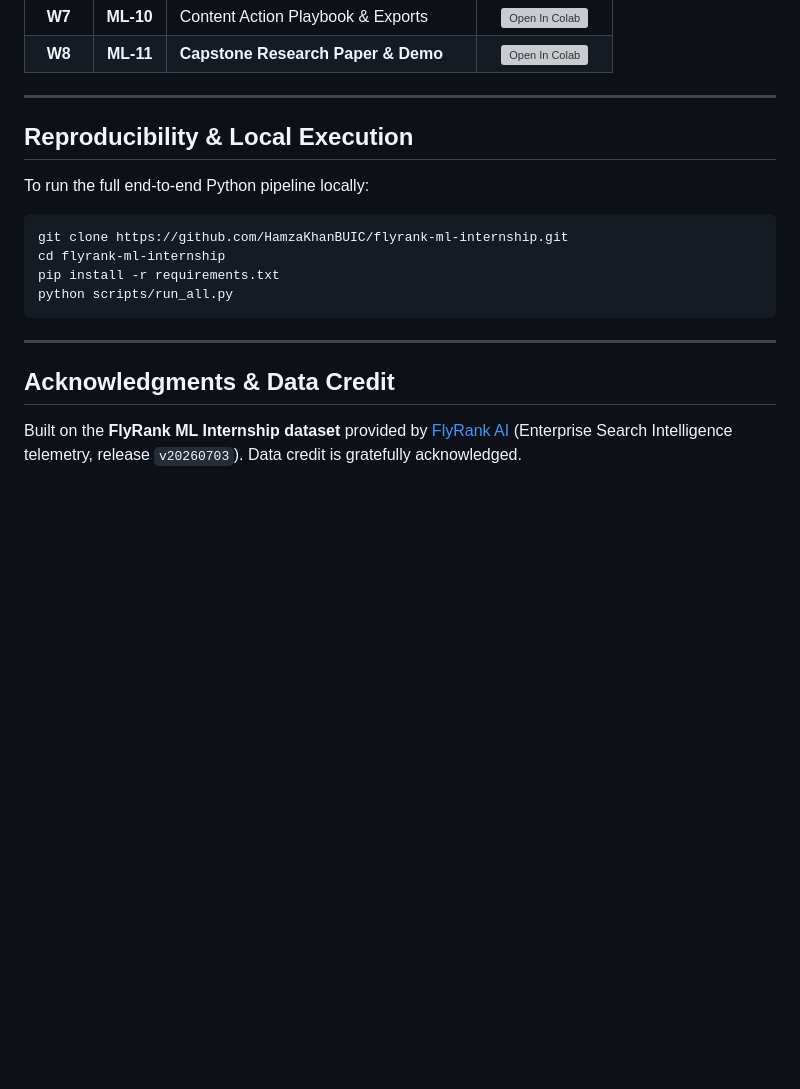
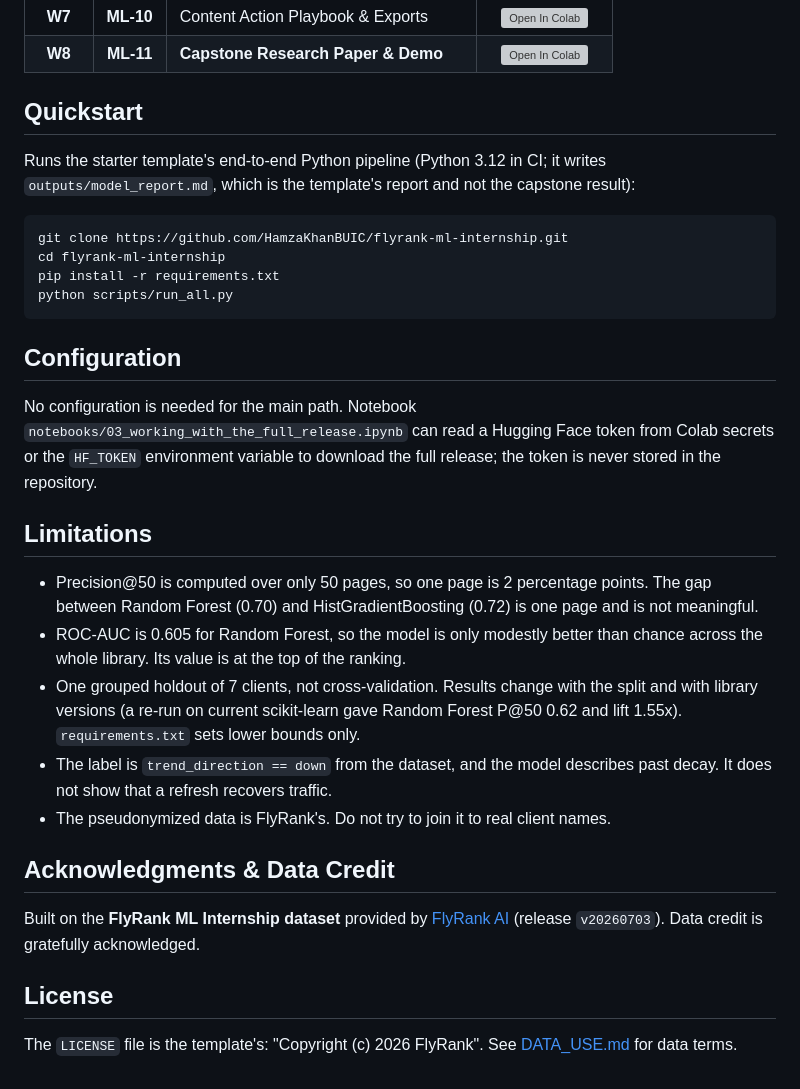
Before and after one commit to HamzaKhanBUIC/flyrank-ml-internship, a Markdown page: README.md, the part around one of its changes. GitHub-like rendering; blank space fills up the shorter version; grey boxes are pictures that could not be loaded.

````diff
--- a/README.md
+++ b/README.md
@@ -43,11 +39,9 @@ Every weekly milestone is fully executed top-to-bottom with live outputs and zer
 | **W7** | **ML-10** | Content Action Playbook & Exports | [![Open In Colab](https://colab.research.google.com/assets/colab-badge.svg)](https://colab.research.google.com/github/HamzaKhanBUIC/flyrank-ml-internship/blob/main/work/notebooks/w07_action_playbook.ipynb?flush_cache=true) |
 | **W8** | **ML-11** | **Capstone Research Paper & Demo** | [![Open In Colab](https://colab.research.google.com/assets/colab-badge.svg)](https://colab.research.google.com/github/HamzaKhanBUIC/flyrank-ml-internship/blob/main/work/notebooks/capstone.ipynb?flush_cache=true) |
 
----
+## Quickstart
 
-## Reproducibility & Local Execution
-
-To run the full end-to-end Python pipeline locally:
+Runs the starter template's end-to-end Python pipeline (Python 3.12 in CI; it writes `outputs/model_report.md`, which is the template's report and not the capstone result):
 
 ```bash
 git clone https://github.com/HamzaKhanBUIC/flyrank-ml-internship.git
@@ -56,8 +50,22 @@ pip install -r requirements.txt
 python scripts/run_all.py
 ```
 
----
+## Configuration
+
+No configuration is needed for the main path. Notebook `notebooks/03_working_with_the_full_release.ipynb` can read a Hugging Face token from Colab secrets or the `HF_TOKEN` environment variable to download the full release; the token is never stored in the repository.
+
+## Limitations
+
+- Precision@50 is computed over only 50 pages, so one page is 2 percentage points. The gap between Random Forest (0.70) and HistGradientBoosting (0.72) is one page and is not meaningful.
+- ROC-AUC is 0.605 for Random Forest, so the model is only modestly better than chance across the whole library. Its value is at the top of the ranking.
+- One grouped holdout of 7 clients, not cross-validation. Results change with the split and with library versions (a re-run on current scikit-learn gave Random Forest P@50 0.62 and lift 1.55x). `requirements.txt` sets lower bounds only.
+- The label is `trend_direction == down` from the dataset, and the model describes past decay. It does not show that a refresh recovers traffic.
+- The pseudonymized data is FlyRank's. Do not try to join it to real client names.
 
 ## Acknowledgments & Data Credit
 
-Built on the **FlyRank ML Internship dataset** provided by [FlyRank AI](https://flyrank.ai) (Enterprise Search Intelligence telemetry, release `v20260703`). Data credit is gratefully acknowledged.
+Built on the **FlyRank ML Internship dataset** provided by [FlyRank AI](https://flyrank.ai) (release `v20260703`). Data credit is gratefully acknowledged.
+
+## License
+
+The `LICENSE` file is the template's: "Copyright (c) 2026 FlyRank". See [DATA_USE.md](DATA_USE.md) for data terms.
````
Also changed, not shown: other parts of README.md (+15 -19 lines).
